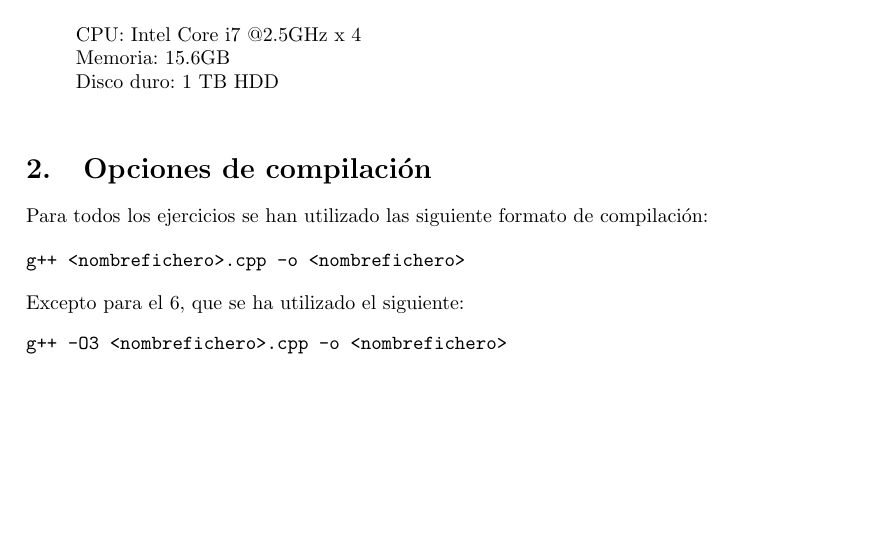
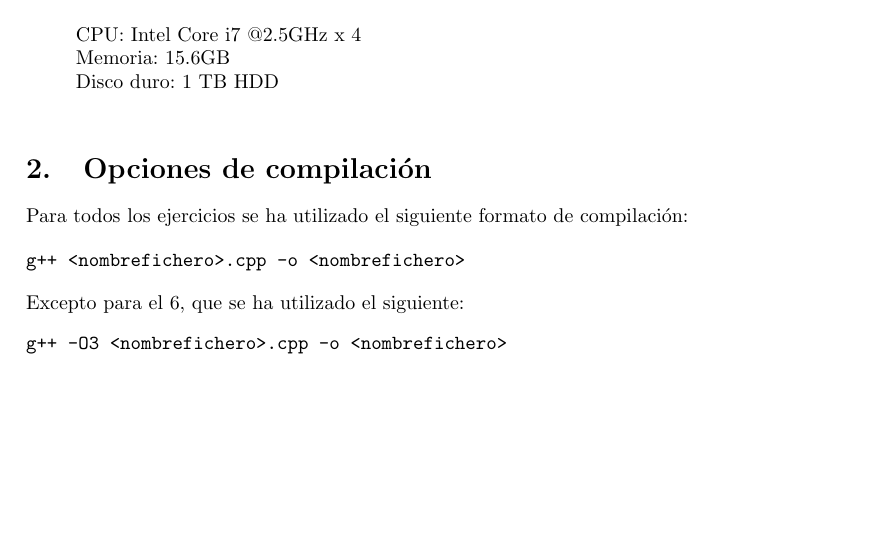
Before and after one commit to emilio98/ED, a LaTeX document (P1/ed_practica1.tex): part of page 2 of 21, cut so that both start at the same text. Compiled offline with pdfLaTeX.

Commit message:
modificaciones

```diff
--- a/P1/ed_practica1.tex
+++ b/P1/ed_practica1.tex
@@ -53,7 +53,7 @@ Los ejercicios de esta práctica se han ejecutado en ordenadores con las siguien
 
 
 \section{Opciones de compilación}
-Para todos los ejercicios se han utilizado las siguiente formato de compilación:
+Para todos los ejercicios se ha utilizado el siguiente formato de compilación:
 
 \begin{verbatim}
 g++ <nombrefichero>.cpp -o <nombrefichero>
```
